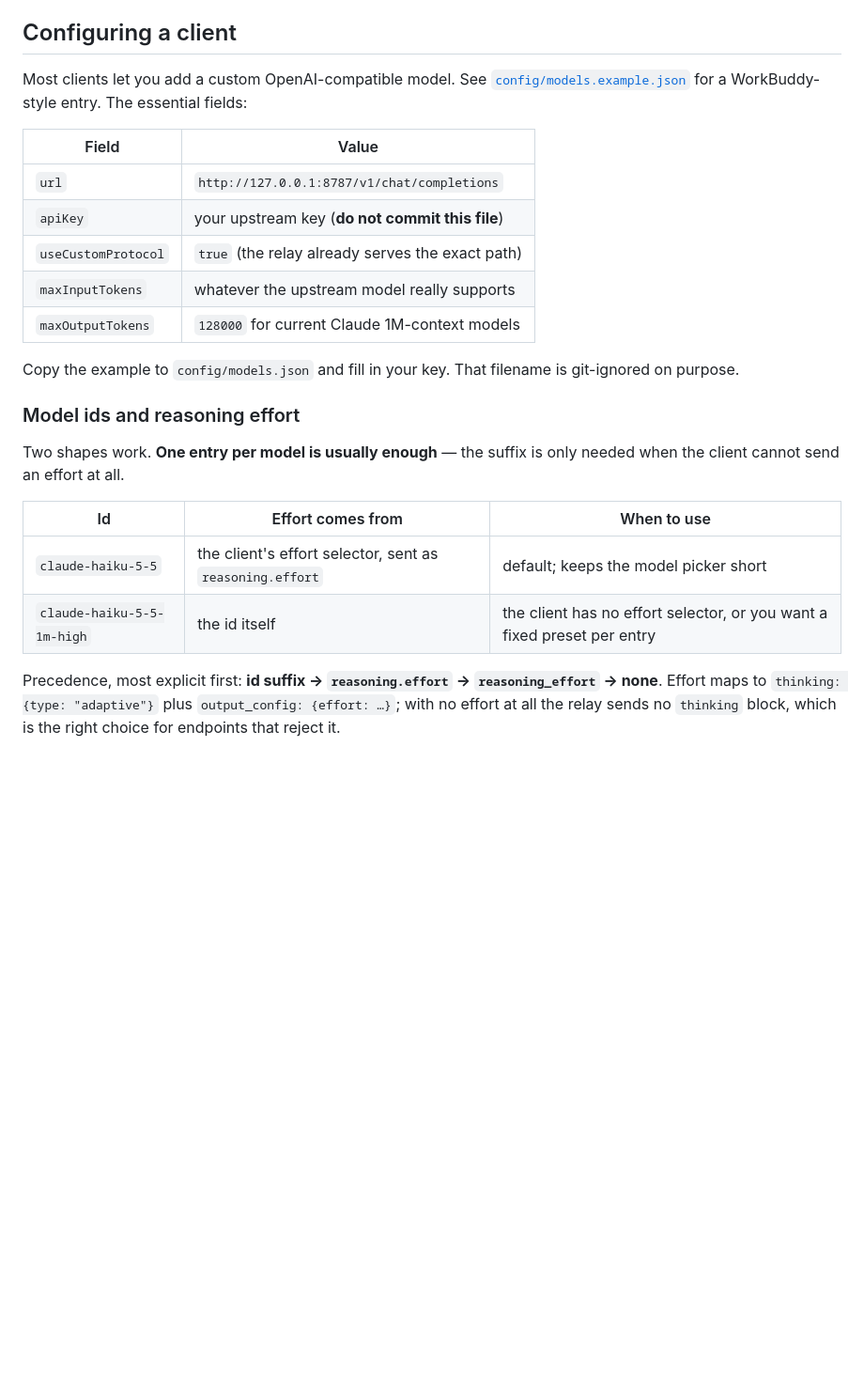
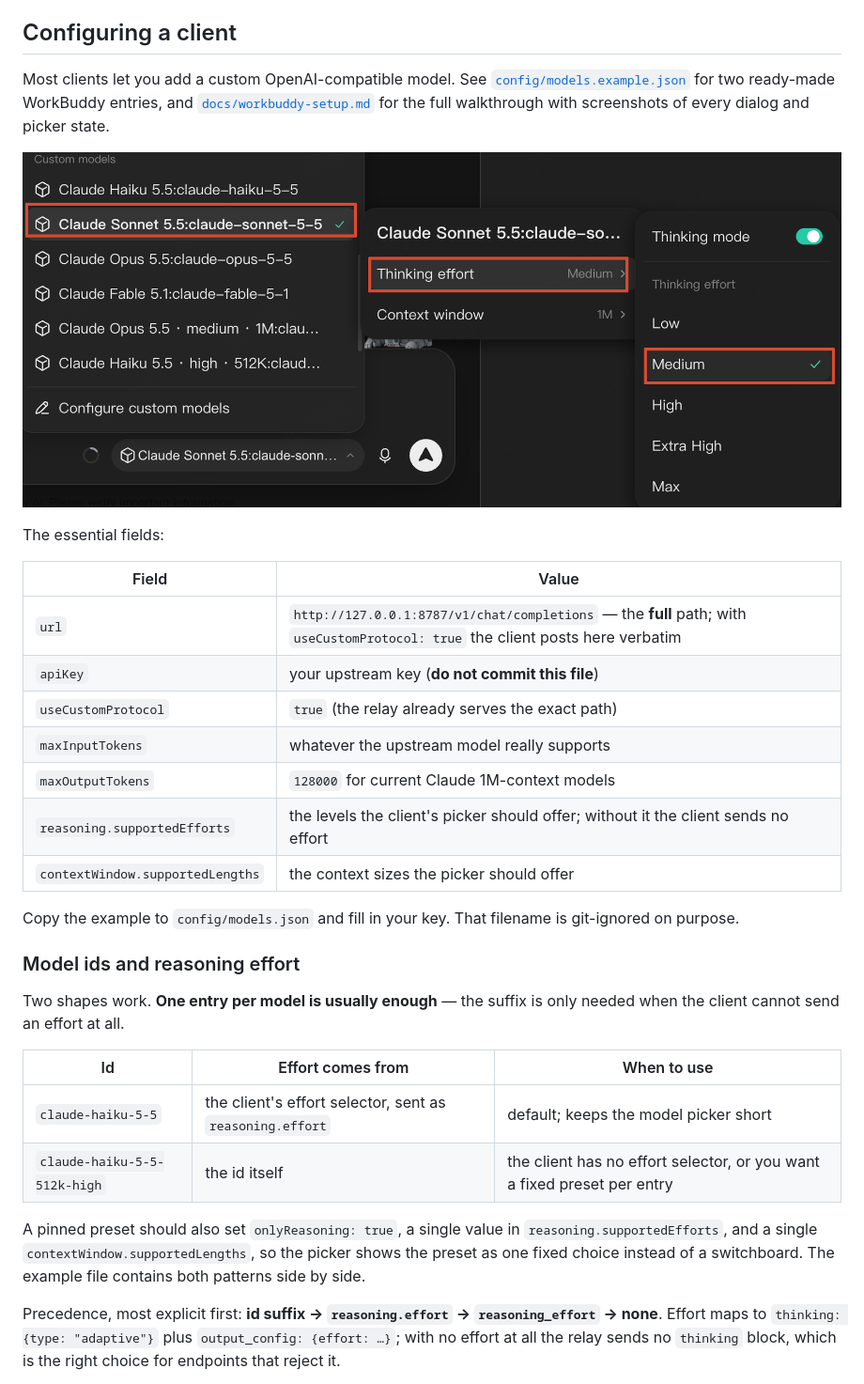
Before and after one commit to Anudorannador/workbuddy-anthropic-protocol-relay, a Markdown page: README.md, the part around the change. Shown at 94% size. Rendered like a GitHub page; pictures changed too: docs/images/workbuddy-02-picker-flexible.png (added); blank space fills up the shorter version.

```diff
--- a/README.md
+++ b/README.md
@@ -70,16 +70,24 @@ the upstream API key as either `x-api-key` or `Authorization: Bearer <key>`.
 ## Configuring a client
 
 Most clients let you add a custom OpenAI-compatible model. See
-[`config/models.example.json`](config/models.example.json) for a WorkBuddy-style
-entry. The essential fields:
+[`config/models.example.json`](config/models.example.json) for two ready-made
+WorkBuddy entries, and
+[`docs/workbuddy-setup.md`](docs/workbuddy-setup.md) for the full walkthrough
+with screenshots of every dialog and picker state.
+
+![WorkBuddy picker with effort and context rows](docs/images/workbuddy-02-picker-flexible.png)
+
+The essential fields:
 
 | Field | Value |
 | --- | --- |
-| `url` | `http://127.0.0.1:8787/v1/chat/completions` |
+| `url` | `http://127.0.0.1:8787/v1/chat/completions` — the **full** path; with `useCustomProtocol: true` the client posts here verbatim |
 | `apiKey` | your upstream key (**do not commit this file**) |
 | `useCustomProtocol` | `true` (the relay already serves the exact path) |
 | `maxInputTokens` | whatever the upstream model really supports |
 | `maxOutputTokens` | `128000` for current Claude 1M-context models |
+| `reasoning.supportedEfforts` | the levels the client's picker should offer; without it the client sends no effort |
+| `contextWindow.supportedLengths` | the context sizes the picker should offer |
 
 Copy the example to `config/models.json` and fill in your key. That filename is
 git-ignored on purpose.
@@ -92,7 +100,13 @@ needed when the client cannot send an effort at all.
 | Id | Effort comes from | When to use |
 | --- | --- | --- |
 | `claude-haiku-5-5` | the client's effort selector, sent as `reasoning.effort` | default; keeps the model picker short |
-| `claude-haiku-5-5-1m-high` | the id itself | the client has no effort selector, or you want a fixed preset per entry |
+| `claude-haiku-5-5-512k-high` | the id itself | the client has no effort selector, or you want a fixed preset per entry |
+
+A pinned preset should also set `onlyReasoning: true`, a single value in
+`reasoning.supportedEfforts`, and a single `contextWindow.supportedLengths`, so
+the picker shows the preset as one fixed choice instead of a switchboard. The
+example file contains both patterns side by side.
+
 
 Precedence, most explicit first: **id suffix → `reasoning.effort` → `reasoning_effort` → none**. Effort maps to `thinking: {type: "adaptive"}` plus `output_config: {effort: …}`; with no effort at all the relay sends no `thinking` block, which is the right choice for endpoints that reject it.
 
```
Also changed, not shown: CHANGELOG.md (+20 -0 lines), docs/troubleshooting.md (+4 -0 lines), docs/workbuddy-setup.md (added, +194 -0 lines), docs/images/workbuddy-01-edit-flexible.png (added), docs/images/workbuddy-03-edit-pinned.png (added), docs/images/workbuddy-04-picker-pinned.png (added), 1 other file.
